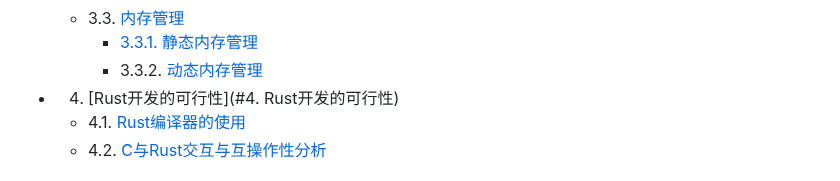
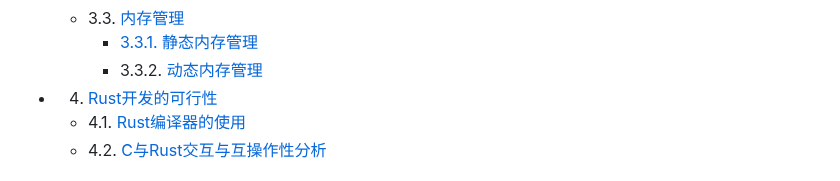
Before and after one commit to OSH-2024/RushToLight, a Markdown page: feasibility report/final feasibility report.md, the part around the change. Rendered like a GitHub page.

```diff
--- a/feasibility report/final feasibility report.md
+++ b/feasibility report/final feasibility report.md
@@ -15,7 +15,7 @@
      - [3.3.1. 静态内存管理](#静态内存管理)
      - 3.3.2. [动态内存管理](#动态内存管理)
 
-- 4. [Rust开发的可行性](#4. Rust开发的可行性)
+- 4. [Rust开发的可行性](#Rust开发的可行性)
    - 4.1. [Rust编译器的使用](#Rust编译器的使用)
    - 4.2. [C与Rust交互与互操作性分析](#C与Rust交互与互操作性分析)
 <!-- /vscode-markdown-toc -->
```
